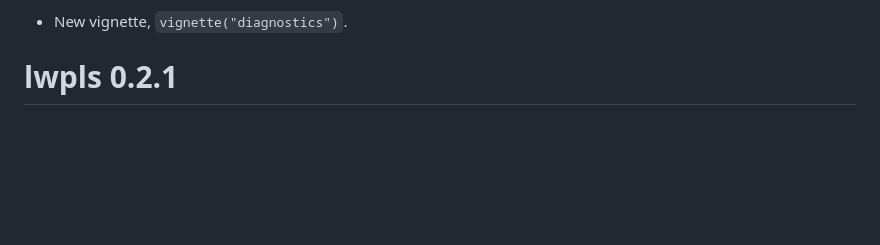
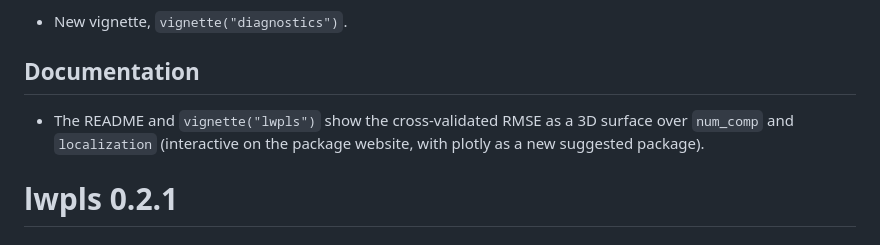
Before and after one commit to ChristianGoueguel/lwpls, a Markdown page: NEWS.md, the part around the change. GitHub-like rendering; blank space fills up the shorter version.

```diff
--- a/NEWS.md
+++ b/NEWS.md
@@ -22,6 +22,12 @@
   spectral axis is read from the predictor names or given as `wavelength`.
 
 * New vignette, `vignette("diagnostics")`.
+
+## Documentation
+
+* The README and `vignette("lwpls")` show the cross-validated RMSE as a 3D
+  surface over `num_comp` and `localization` (interactive on the package
+  website, with plotly as a new suggested package).
 
 # lwpls 0.2.1
 
```
Also changed, not shown: README.md (+32 -0 lines), man/figures/README-tuning-surface-1.png (added), 4 other files.
